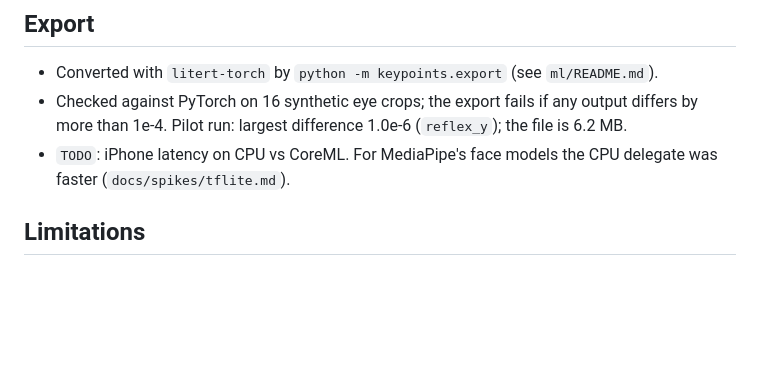
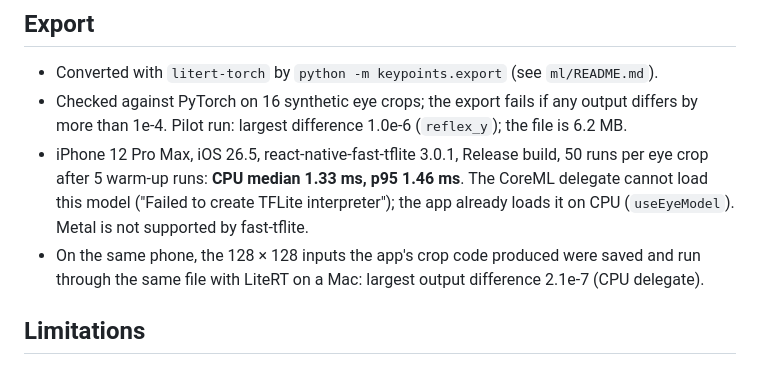
Before and after one commit to pinecone-studio/pinequest-s5-episode-2-team-2, a Markdown page: docs/model-card.md, the part around the change. Drawn GitHub-style; blank space fills up the shorter version.

Commit message:
docs: add iPhone latency and device parity to the model card
The pilot keypoint model runs in 1.33 ms median per eye crop on CPU on an
iPhone 12 Pro Max. The CoreML delegate cannot load it, which does not
affect the app because it loads the model on CPU. Device outputs match
LiteRT on a Mac to 2.1e-7 for the same inputs.

Refs #18, #21

```diff
--- a/docs/model-card.md
+++ b/docs/model-card.md
@@ -79,8 +79,12 @@ iris radius (`ml/keypoints/metrics.py`); lower is better.
 - Converted with `litert-torch` by `python -m keypoints.export` (see `ml/README.md`).
 - Checked against PyTorch on 16 synthetic eye crops; the export fails if any output differs
   by more than 1e-4. Pilot run: largest difference 1.0e-6 (`reflex_y`); the file is 6.2 MB.
-- `TODO`: iPhone latency on CPU vs CoreML. For MediaPipe's face models the CPU delegate was
-  faster (`docs/spikes/tflite.md`).
+- iPhone 12 Pro Max, iOS 26.5, react-native-fast-tflite 3.0.1, Release build, 50 runs per eye
+  crop after 5 warm-up runs: **CPU median 1.33 ms, p95 1.46 ms**. The CoreML delegate cannot
+  load this model ("Failed to create TFLite interpreter"); the app already loads it on CPU
+  (`useEyeModel`). Metal is not supported by fast-tflite.
+- On the same phone, the 128 × 128 inputs the app's crop code produced were saved and run through
+  the same file with LiteRT on a Mac: largest output difference 2.1e-7 (CPU delegate).
 
 ## Limitations
 
```
